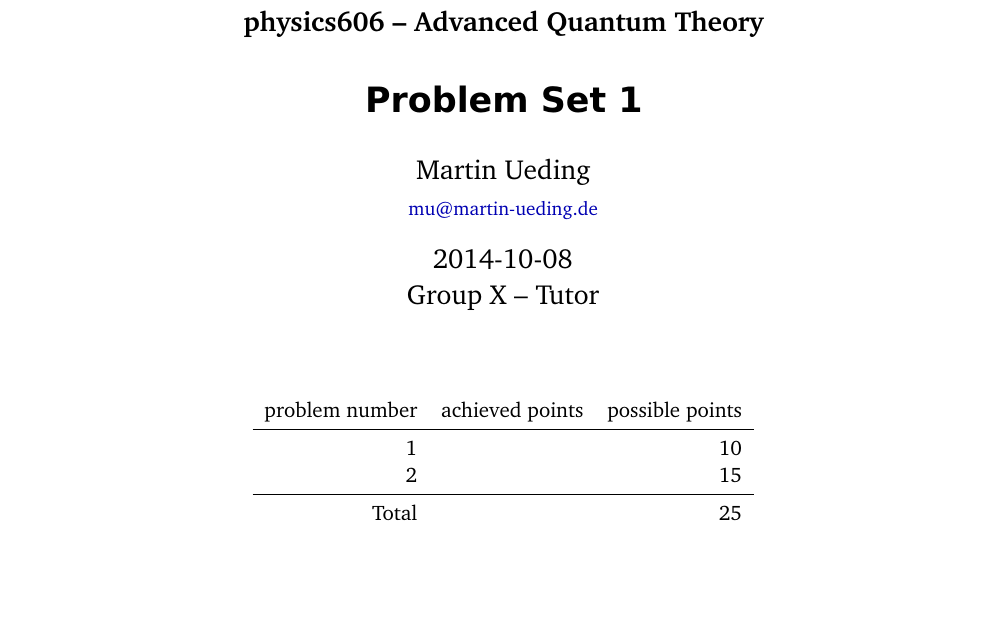
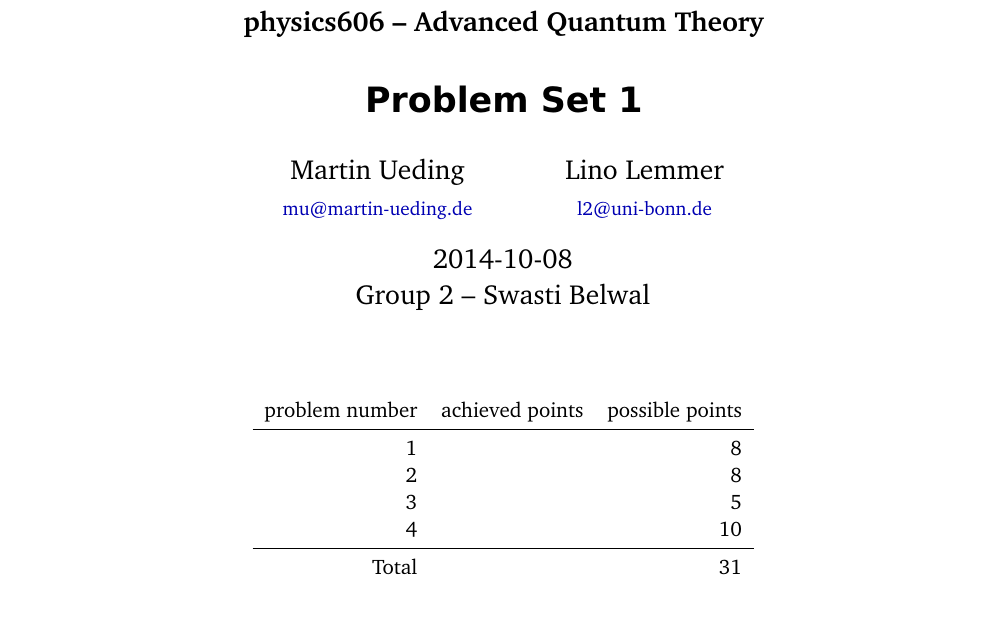
Before and after one commit to martin-ueding/physics606-problem-sets, a LaTeX document (01/physics606-01-Martin.tex): part of the page, cut so that both start at the same text, the shorter picture padded with empty space. Compiled offline with pdfLaTeX; an older LaTeX class or package is replaced by its successor.

Commit message:
Namen drauf, Punkte drauf

```diff
--- a/01/physics606-01-Martin.tex
+++ b/01/physics606-01-Martin.tex
@@ -19,12 +19,14 @@
 
 \title{Problem Set \arabic{problemset}}
 
-\publishers{Group X -- Tutor}
-\ofoot{Group X -- Tutor}
+\publishers{Group 2 -- Swasti Belwal}
+\ofoot{Group 2 -- Swasti Belwal}
 
 
 \author{
     Martin Ueding \\ \small{\href{mailto:mu@martin-ueding.de}{mu@martin-ueding.de}}
+    \and
+    Lino Lemmer \\ \small{\href{mailto:l2@uni-bonn.de}{l2@uni-bonn.de}}
 }
 \ifoot{Martin Ueding}
 
@@ -40,8 +42,10 @@
     \begin{tabular}{rrr}
         problem number & achieved points & possible points \\
         \midrule
-        1 & & \punkte{10} \\
-        2 & & \punkte{15} \\
+        1 & & \punkte{8} \\
+        2 & & \punkte{8} \\
+        3 & & \punkte{5} \\
+        4 & & \punkte{10} \\
         \midrule
         Total & & \arabic{totalpoints}
     \end{tabular}
```
